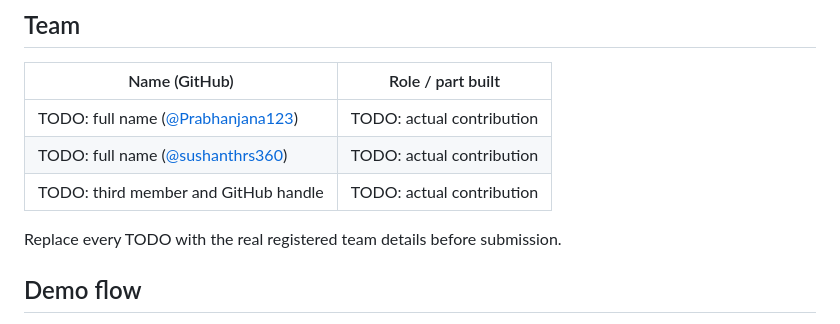
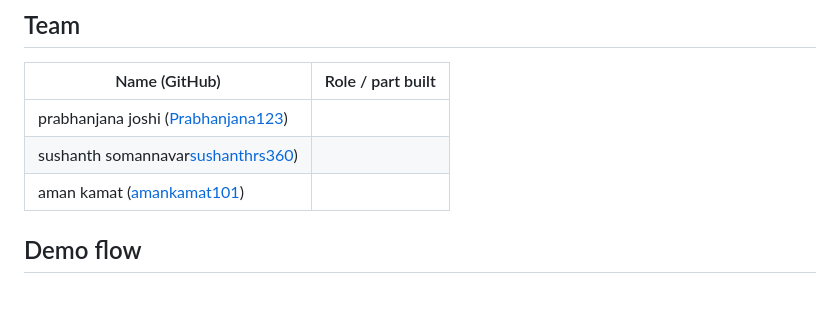
Before and after one commit to Prabhanjana123/hacktoberfest, a Markdown page: README.md, the part around the change. GitHub-like rendering; blank space fills up the shorter version.

```diff
--- a/README.md
+++ b/README.md
@@ -14,11 +14,11 @@ Challenges entered: **Best Use of Gemma 4** and **Best Open-Source AI Project**.
 
 | Name (GitHub) | Role / part built |
 | --- | --- |
-| TODO: full name ([@Prabhanjana123](https://github.com/Prabhanjana123)) | TODO: actual contribution |
-| TODO: full name ([@sushanthrs360](https://github.com/sushanthrs360)) | TODO: actual contribution |
-| TODO: third member and GitHub handle | TODO: actual contribution |
+|  prabhanjana joshi ([Prabhanjana123](https://github.com/Prabhanjana123))
+|  sushanth somannavar[sushanthrs360](https://github.com/sushanthrs360))
+|  aman kamat ([amankamat101](https://github.com/amankamat101))
 
-Replace every TODO with the real registered team details before submission.
+
 
 ## Demo flow
 
```
